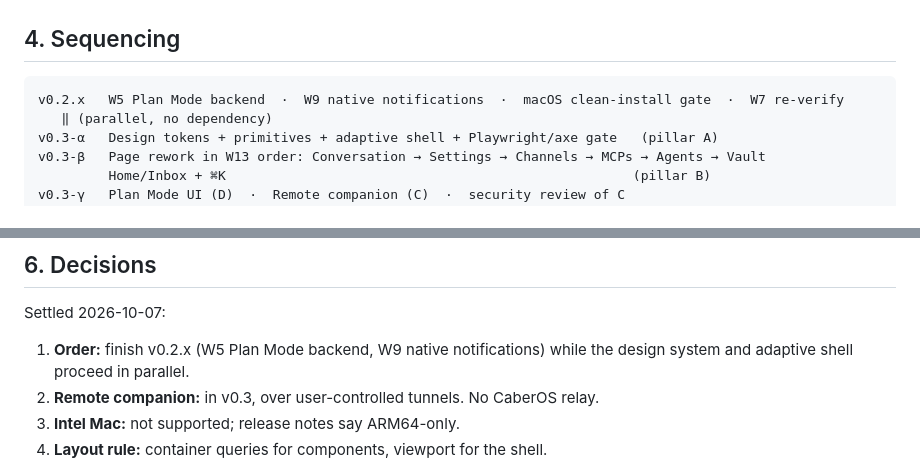
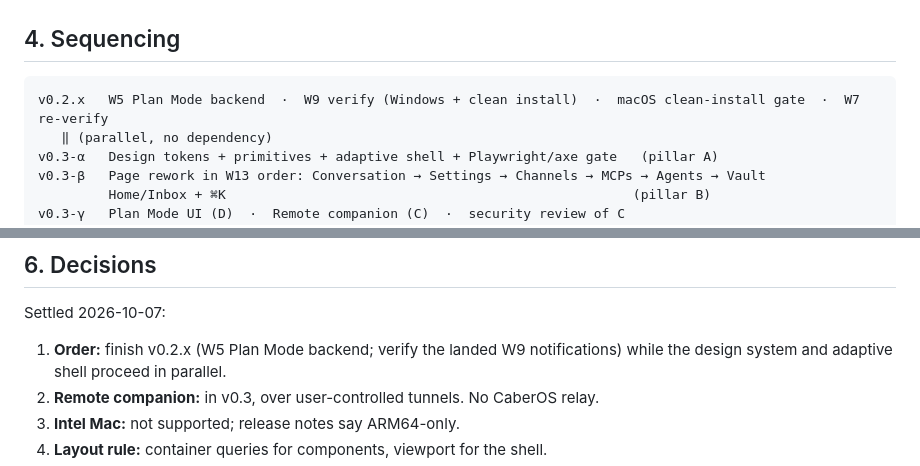
Before and after one commit to cabernect/caberos, a Markdown page: docs/plans/v0.3-release-plan.md, 2 parts joined by grey strips. Drawn GitHub-style.

````diff
--- a/docs/plans/v0.3-release-plan.md
+++ b/docs/plans/v0.3-release-plan.md
@@ -173,7 +173,7 @@ own releases and are not re-planned here.
 ## 4. Sequencing
 
 ```text
-v0.2.x   W5 Plan Mode backend  ·  W9 native notifications  ·  macOS clean-install gate  ·  W7 re-verify
+v0.2.x   W5 Plan Mode backend  ·  W9 verify (Windows + clean install)  ·  macOS clean-install gate  ·  W7 re-verify
    ‖ (parallel, no dependency)
 v0.3-α   Design tokens + primitives + adaptive shell + Playwright/axe gate   (pillar A)
 v0.3-β   Page rework in W13 order: Conversation → Settings → Channels → MCPs → Agents → Vault
@@ -203,7 +203,7 @@ run, matching the v0.2 branch strategy.
 
 Settled 2026-10-07:
 
-1. **Order:** finish v0.2.x (W5 Plan Mode backend, W9 native notifications) while the
+1. **Order:** finish v0.2.x (W5 Plan Mode backend; verify the landed W9 notifications) while the
    design system and adaptive shell proceed in parallel.
 2. **Remote companion:** in v0.3, over user-controlled tunnels. No CaberOS relay.
 3. **Intel Mac:** not supported; release notes say ARM64-only.
````
Also changed, not shown: other parts of docs/plans/v0.3-release-plan.md (+4 -4 lines).
